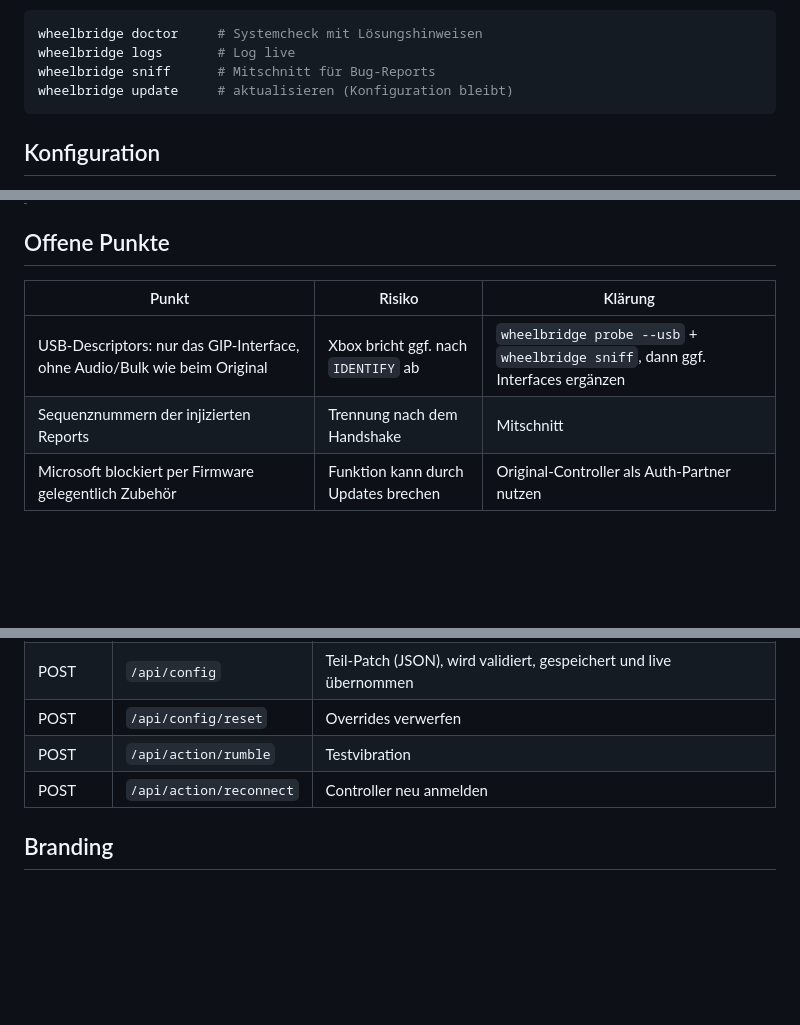
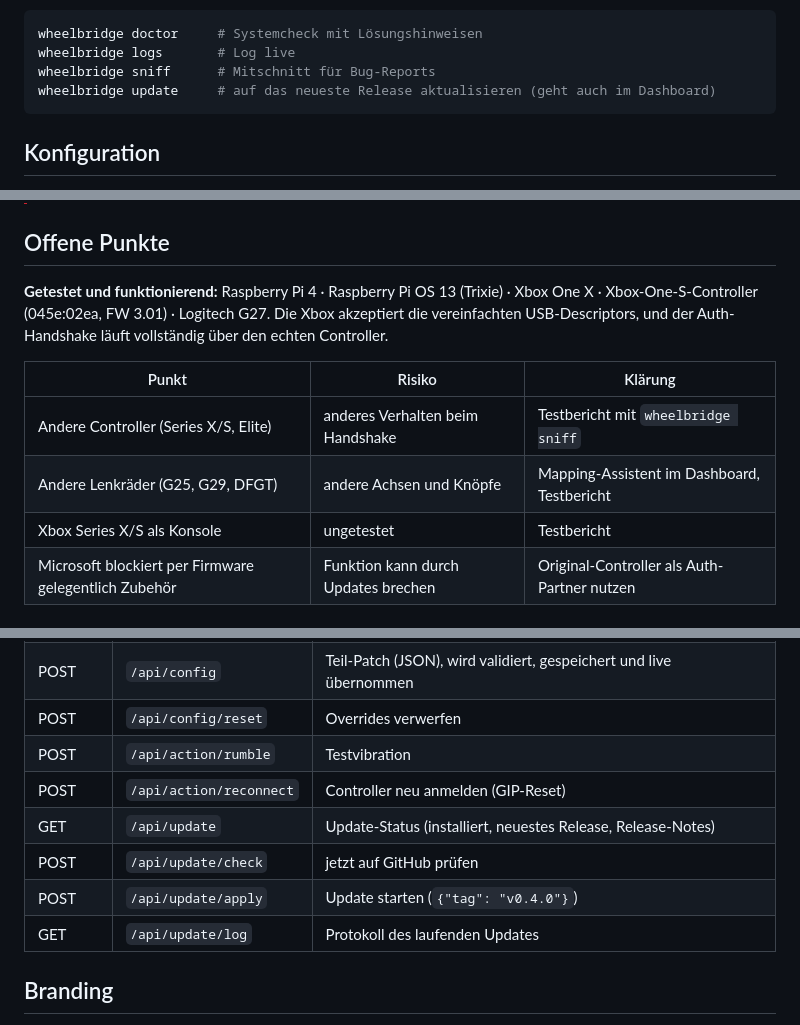
Before and after one commit to W0rkingChr1s/WheelBridge, a Markdown page: README.md, 3 parts joined by grey strips. Rendered like a GitHub page; blank space fills up the shorter version.

````diff
--- a/README.md
+++ b/README.md
@@ -86,7 +87,7 @@ Danach einmal neu starten, Lenkrad und Controller (ohne Akkus) an den Pi stecken
 wheelbridge doctor     # Systemcheck mit Lösungshinweisen
 wheelbridge logs       # Log live
 wheelbridge sniff      # Mitschnitt für Bug-Reports
-wheelbridge update     # aktualisieren (Konfiguration bleibt)
+wheelbridge update     # auf das neueste Release aktualisieren (geht auch im Dashboard)
 ```
 
 ## Konfiguration
@@ -100,10 +101,13 @@ wheelbridge update     # aktualisieren (Konfiguration bleibt)
 
 ## Offene Punkte
 
+**Getestet und funktionierend:** Raspberry Pi 4 · Raspberry Pi OS 13 (Trixie) · Xbox One X · Xbox-One-S-Controller (045e:02ea, FW 3.01) · Logitech G27. Die Xbox akzeptiert die vereinfachten USB-Descriptors, und der Auth-Handshake läuft vollständig über den echten Controller.
+
 | Punkt | Risiko | Klärung |
 |---|---|---|
-| USB-Descriptors: nur das GIP-Interface, ohne Audio/Bulk wie beim Original | Xbox bricht ggf. nach `IDENTIFY` ab | `wheelbridge probe --usb` + `wheelbridge sniff`, dann ggf. Interfaces ergänzen |
-| Sequenznummern der injizierten Reports | Trennung nach dem Handshake | Mitschnitt |
+| Andere Controller (Series X/S, Elite) | anderes Verhalten beim Handshake | Testbericht mit `wheelbridge sniff` |
+| Andere Lenkräder (G25, G29, DFGT) | andere Achsen und Knöpfe | Mapping-Assistent im Dashboard, Testbericht |
+| Xbox Series X/S als Konsole | ungetestet | Testbericht |
 | Microsoft blockiert per Firmware gelegentlich Zubehör | Funktion kann durch Updates brechen | Original-Controller als Auth-Partner nutzen |
 
 ## Projektstruktur
@@ -137,7 +142,11 @@ docs/                 Installation, Verkabelung, Screenshots, Branding
 | POST | `/api/config` | Teil-Patch (JSON), wird validiert, gespeichert und live übernommen |
 | POST | `/api/config/reset` | Overrides verwerfen |
 | POST | `/api/action/rumble` | Testvibration |
-| POST | `/api/action/reconnect` | Controller neu anmelden |
+| POST | `/api/action/reconnect` | Controller neu anmelden (GIP-Reset) |
+| GET | `/api/update` | Update-Status (installiert, neuestes Release, Release-Notes) |
+| POST | `/api/update/check` | jetzt auf GitHub prüfen |
+| POST | `/api/update/apply` | Update starten (`{"tag": "v0.4.0"}`) |
+| GET | `/api/update/log` | Protokoll des laufenden Updates |
 
 ## Branding
 
````
Also changed, not shown: other parts of README.md (+8 -6 lines), CHANGELOG.md (+11 -2 lines), docs/INSTALL.md (+7 -1 lines), docs/img/anleitung.png, docs/img/live.png, docs/img/mapping.png, docs/img/uebersicht.png, docs/img/update.png (added), 8 other files.
